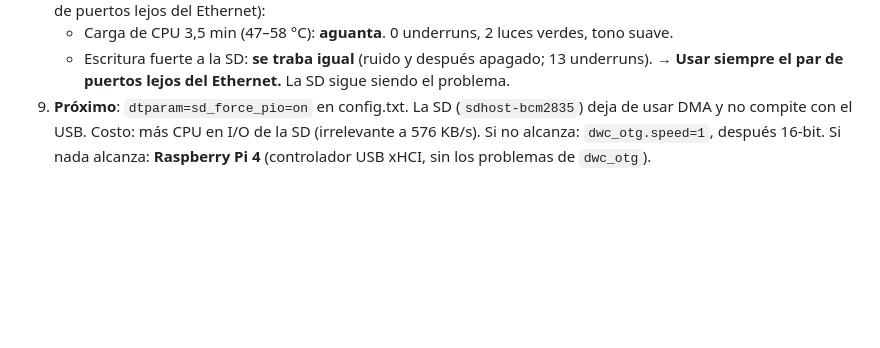
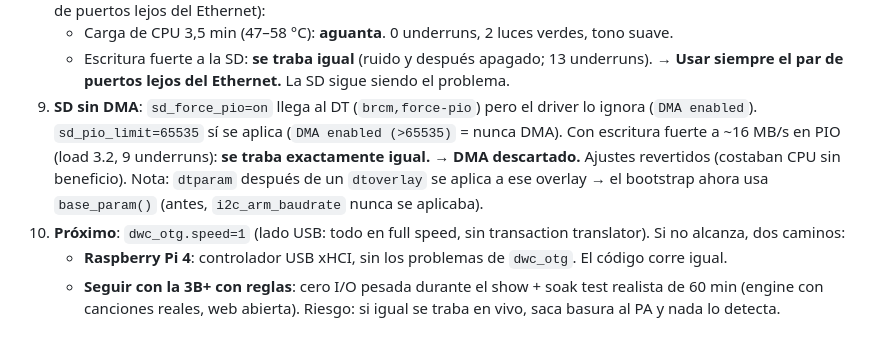
Before and after one commit to cyberiano/necrotracks, a Markdown page: docs/PLAN.md, the part around the change. Rendered like a GitHub page; blank space fills up the shorter version.

Commit message:
PLAN: SD sin DMA no evita el cuelgue del iRig
Co-Authored-By: Claude Opus 5 <noreply@anthropic.com>

```diff
--- a/docs/PLAN.md
+++ b/docs/PLAN.md
@@ -259,7 +259,15 @@ Reglas que salen de acá:
    - Carga de CPU 3,5 min (47–58 °C): **aguanta**. 0 underruns, 2 luces verdes, tono suave.
    - Escritura fuerte a la SD: **se traba igual** (ruido y después apagado; 13 underruns).
    → **Usar siempre el par de puertos lejos del Ethernet.** La SD sigue siendo el problema.
-9. **Próximo**: `dtparam=sd_force_pio=on` en config.txt. La SD (`sdhost-bcm2835`) deja de usar
-   DMA y no compite con el USB. Costo: más CPU en I/O de la SD (irrelevante a 576 KB/s).
-   Si no alcanza: `dwc_otg.speed=1`, después 16-bit.
-   Si nada alcanza: **Raspberry Pi 4** (controlador USB xHCI, sin los problemas de `dwc_otg`).
+9. **SD sin DMA**: `sd_force_pio=on` llega al DT (`brcm,force-pio`) pero el driver lo ignora
+   (`DMA enabled`). `sd_pio_limit=65535` sí se aplica (`DMA enabled (>65535)` = nunca DMA).
+   Con escritura fuerte a ~16 MB/s en PIO (load 3.2, 9 underruns): **se traba exactamente igual.**
+   → **DMA descartado.** Ajustes revertidos (costaban CPU sin beneficio).
+   Nota: `dtparam` después de un `dtoverlay` se aplica a ese overlay → el bootstrap ahora usa
+   `base_param()` (antes, `i2c_arm_baudrate` nunca se aplicaba).
+10. **Próximo**: `dwc_otg.speed=1` (lado USB: todo en full speed, sin transaction translator).
+    Si no alcanza, dos caminos:
+    - **Raspberry Pi 4**: controlador USB xHCI, sin los problemas de `dwc_otg`. El código corre igual.
+    - **Seguir con la 3B+ con reglas**: cero I/O pesada durante el show + soak test realista de
+      60 min (engine con canciones reales, web abierta). Riesgo: si igual se traba en vivo, saca
+      basura al PA y nada lo detecta.
```
